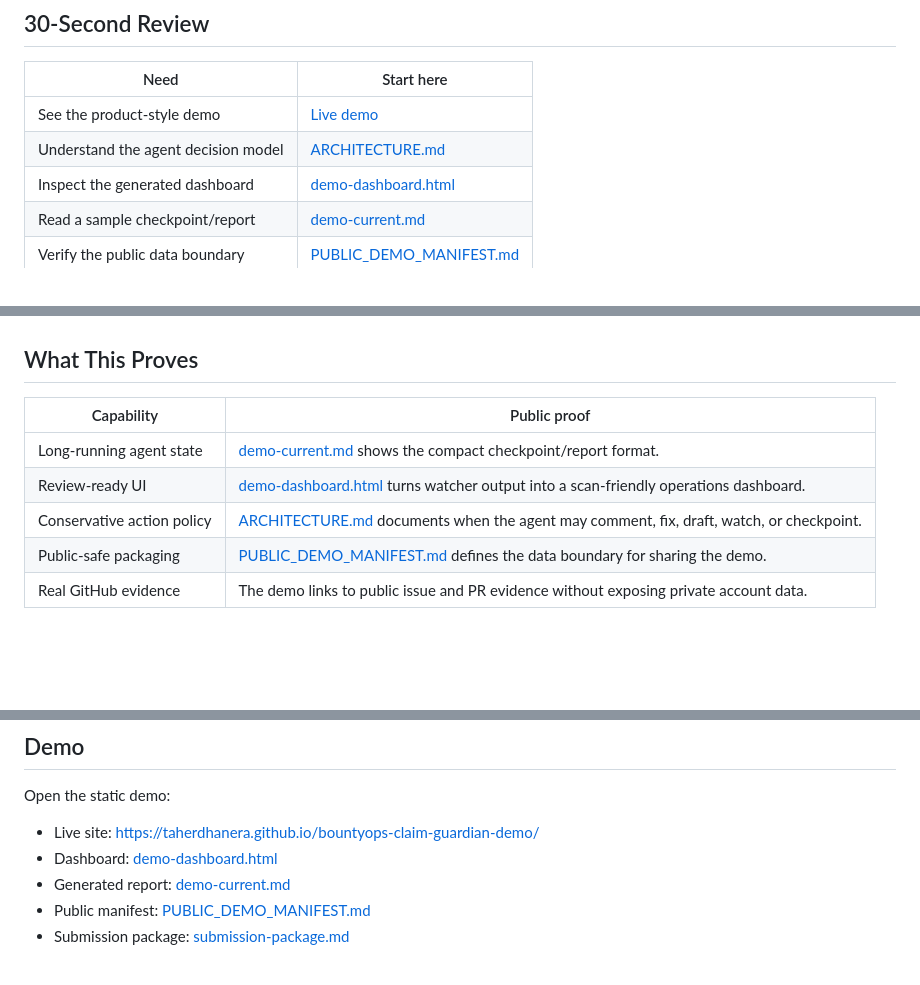
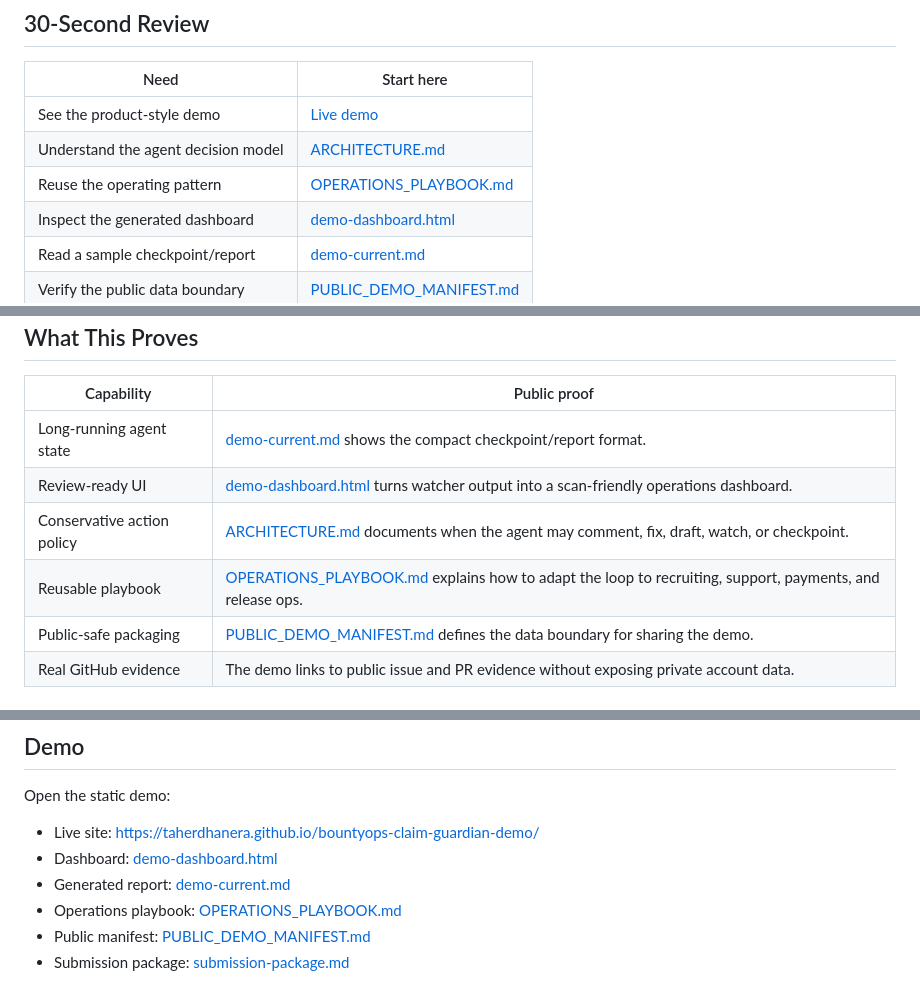
Before and after one commit to taherdhanera/bountyops-claim-guardian-demo, a Markdown page: README.md, 3 parts joined by grey strips. GitHub-like rendering; blank space fills up the shorter version.

Commit message:
Add reusable operations playbook

```diff
--- a/README.md
+++ b/README.md
@@ -17,6 +17,7 @@ https://github.com/taherdhanera/bountyops-claim-guardian-demo
 | --- | --- |
 | See the product-style demo | [Live demo](https://taherdhanera.github.io/bountyops-claim-guardian-demo/) |
 | Understand the agent decision model | [ARCHITECTURE.md](ARCHITECTURE.md) |
+| Reuse the operating pattern | [OPERATIONS_PLAYBOOK.md](OPERATIONS_PLAYBOOK.md) |
 | Inspect the generated dashboard | [demo-dashboard.html](demo-dashboard.html) |
 | Read a sample checkpoint/report | [demo-current.md](demo-current.md) |
 | Verify the public data boundary | [PUBLIC_DEMO_MANIFEST.md](PUBLIC_DEMO_MANIFEST.md) |
@@ -38,6 +39,7 @@ BountyOps is a public-safe reference for practical agentic operations. Star or s
 | Long-running agent state | [demo-current.md](demo-current.md) shows the compact checkpoint/report format. |
 | Review-ready UI | [demo-dashboard.html](demo-dashboard.html) turns watcher output into a scan-friendly operations dashboard. |
 | Conservative action policy | [ARCHITECTURE.md](ARCHITECTURE.md) documents when the agent may comment, fix, draft, watch, or checkpoint. |
+| Reusable playbook | [OPERATIONS_PLAYBOOK.md](OPERATIONS_PLAYBOOK.md) explains how to adapt the loop to recruiting, support, payments, and release ops. |
 | Public-safe packaging | [PUBLIC_DEMO_MANIFEST.md](PUBLIC_DEMO_MANIFEST.md) defines the data boundary for sharing the demo. |
 | Real GitHub evidence | The demo links to public issue and PR evidence without exposing private account data. |
 
@@ -77,6 +79,7 @@ Open the static demo:
 - Live site: https://taherdhanera.github.io/bountyops-claim-guardian-demo/
 - Dashboard: [demo-dashboard.html](demo-dashboard.html)
 - Generated report: [demo-current.md](demo-current.md)
+- Operations playbook: [OPERATIONS_PLAYBOOK.md](OPERATIONS_PLAYBOOK.md)
 - Public manifest: [PUBLIC_DEMO_MANIFEST.md](PUBLIC_DEMO_MANIFEST.md)
 - Submission package: [submission-package.md](submission-package.md)
 
```
Also changed, not shown: OPERATIONS_PLAYBOOK.md (added, +105 -0 lines).
